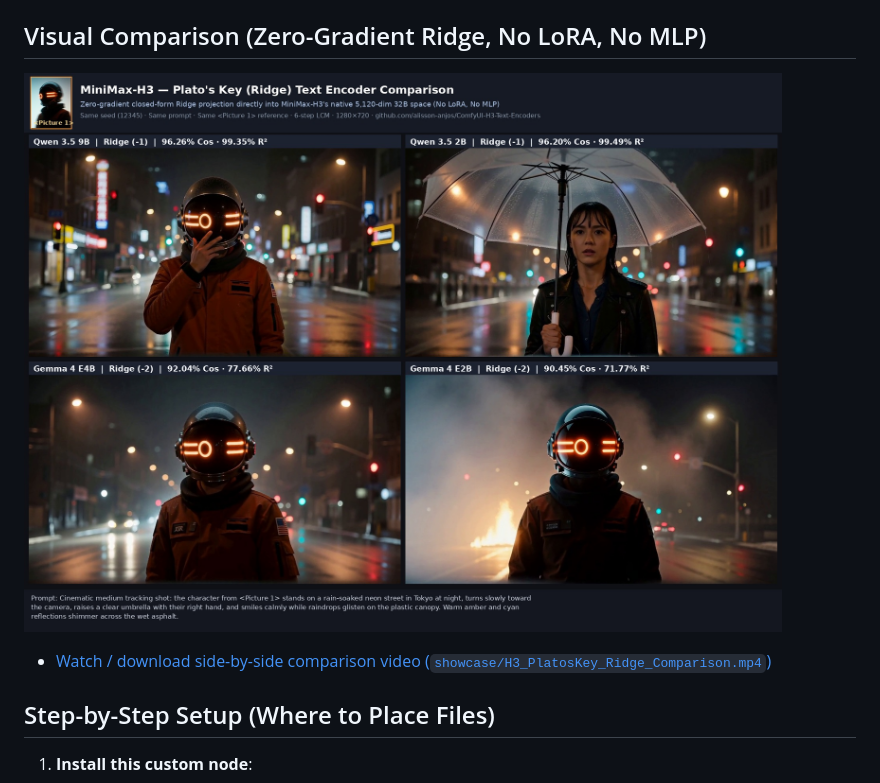
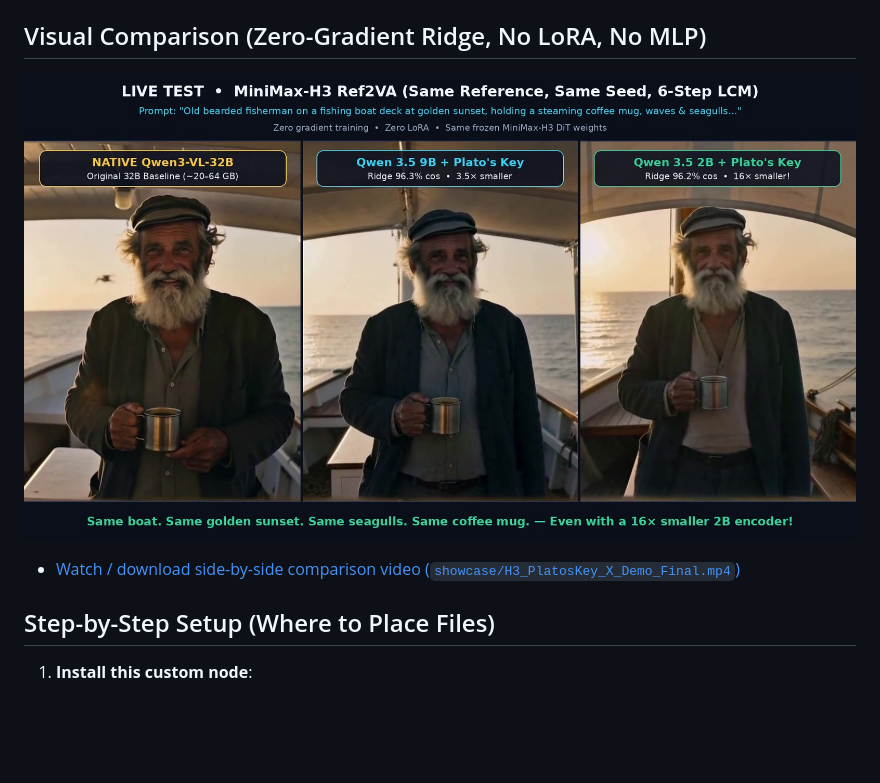
Before and after one commit to alisson-anjos/ComfyUI-H3-Text-Encoders, a Markdown page: README.md, the part around the change. GitHub-like rendering; pictures changed too: showcase/H3_PlatosKey_X_Demo_Final_thumb.jpg (added); blank space fills up the shorter version.

Commit message:
Add new Plato's Key explainer + 3-way Native 32B vs Qwen 3.5 9B/2B demo video

```diff
--- a/README.md
+++ b/README.md
@@ -15,9 +15,9 @@ All downstream MiniMax-H3 nodes (`MiniMaxH3ReferenceToVideo`, `MiniMaxH3ImageToV
 
 ## Visual Comparison (Zero-Gradient Ridge, No LoRA, No MLP)
 
-[![MiniMax-H3 Plato's Key Ridge Comparison](showcase/H3_PlatosKey_Ridge_Comparison_thumb.jpg)](https://huggingface.co/Alissonerdx/TE-PK-Minimax-H3/resolve/main/showcase/H3_PlatosKey_Ridge_Comparison.mp4)
+[![MiniMax-H3 Plato's Key Ridge Comparison](showcase/H3_PlatosKey_X_Demo_Final_thumb.jpg)](https://huggingface.co/Alissonerdx/TE-PK-Minimax-H3/resolve/main/showcase/H3_PlatosKey_X_Demo_Final.mp4)
 
-- [Watch / download side-by-side comparison video (`showcase/H3_PlatosKey_Ridge_Comparison.mp4`)](showcase/H3_PlatosKey_Ridge_Comparison.mp4)
+- [Watch / download side-by-side comparison video (`showcase/H3_PlatosKey_X_Demo_Final.mp4`)](showcase/H3_PlatosKey_X_Demo_Final.mp4)
 
 ## Step-by-Step Setup (Where to Place Files)
 
```
Also changed, not shown: 1 other file.
